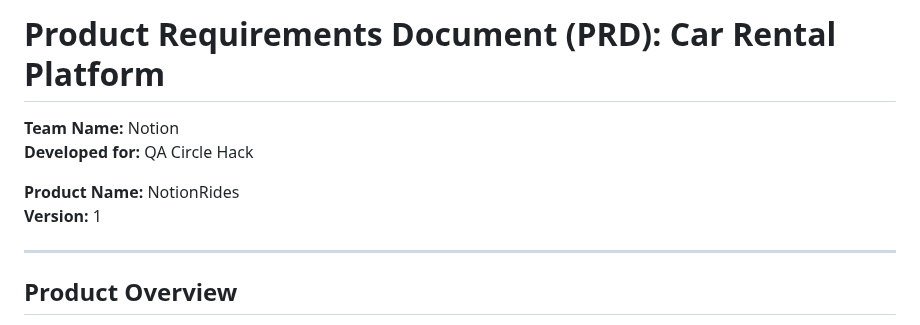
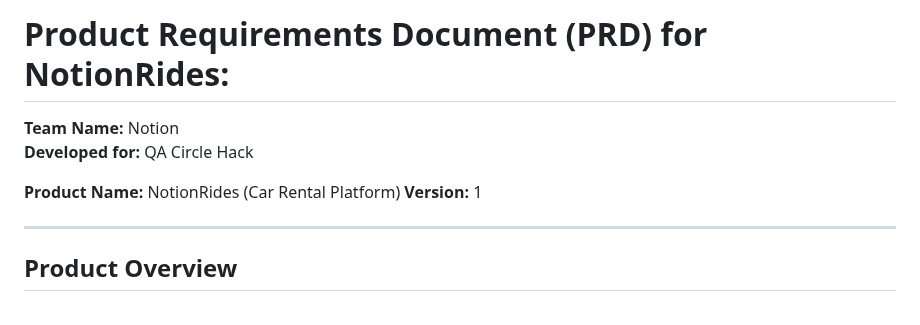
Before and after one commit to team-notion/team-notion, a Markdown page: README.md, the part around the change. Drawn GitHub-style.

```diff
--- a/README.md
+++ b/README.md
@@ -1,9 +1,9 @@
-# Product Requirements Document (PRD): Car Rental Platform
+# Product Requirements Document (PRD) for NotionRides:
 
 **Team Name:** Notion
 **Developed for:** QA Circle Hack
 
-**Product Name:** NotionRides
+**Product Name:** NotionRides  (Car Rental Platform)
 **Version:** 1
 
 ---
```
